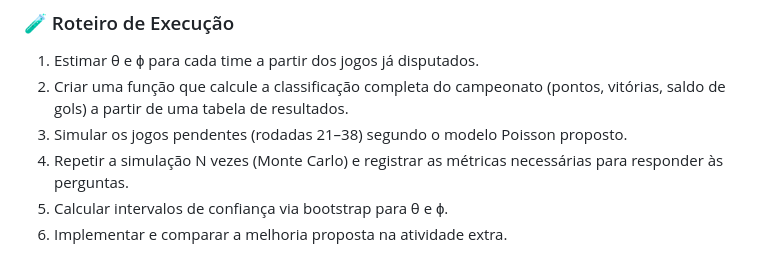
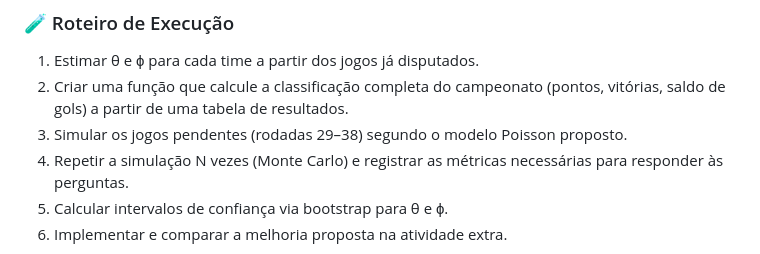
Before and after one commit to AFurlanTeixeira/Campeonato-Brasileiro-2026-por-Monte-Carlo, a Markdown page: README.md, the part around the change. Drawn GitHub-style.

```diff
--- a/README.md
+++ b/README.md
@@ -151,7 +151,7 @@ A pasta `.ai/` contém os arquivos de contexto e diretrizes do projeto para uso
 
 1. Estimar θ e ϕ para cada time a partir dos jogos já disputados.
 2. Criar uma função que calcule a classificação completa do campeonato (pontos, vitórias, saldo de gols) a partir de uma tabela de resultados.
-3. Simular os jogos pendentes (rodadas 21–38) segundo o modelo Poisson proposto.
+3. Simular os jogos pendentes (rodadas 29–38) segundo o modelo Poisson proposto.
 4. Repetir a simulação N vezes (Monte Carlo) e registrar as métricas necessárias para responder às perguntas.
 5. Calcular intervalos de confiança via bootstrap para θ e ϕ.
 6. Implementar e comparar a melhoria proposta na atividade extra.
```
